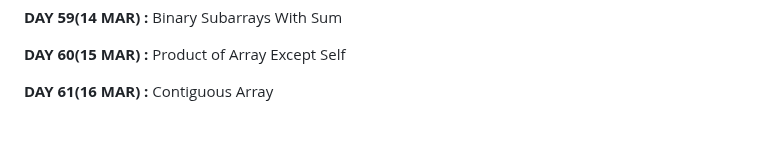
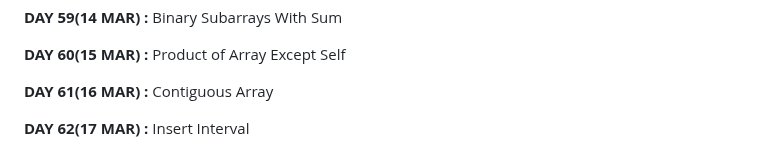
Before and after one commit to apu52/Leetcode-Solutions, a Markdown page: README.md, the part around the change. Rendered like a GitHub page; blank space fills up the shorter version.

```diff
--- a/README.md
+++ b/README.md
@@ -122,3 +122,5 @@ Here are the solutions of Leetcode DAILY &amp; other problem solutions
 **DAY 60(15 MAR) :** Product of Array Except Self
 
 **DAY 61(16 MAR) :** Contiguous Array
+
+**DAY 62(17 MAR) :** Insert Interval
```
